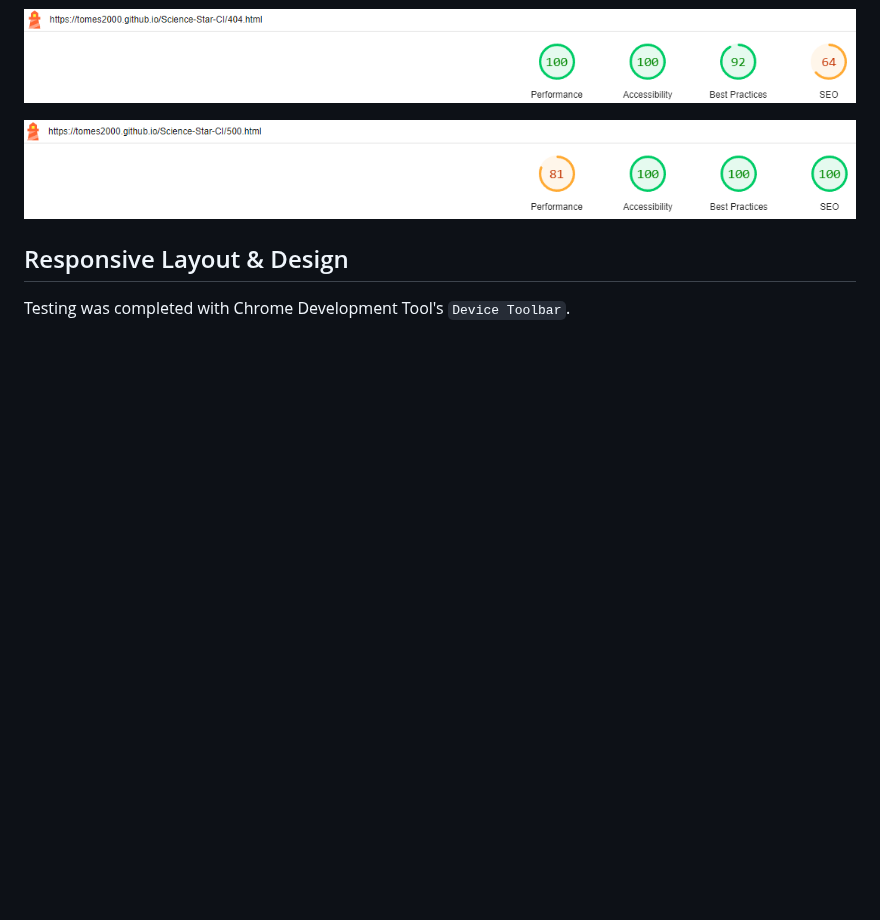
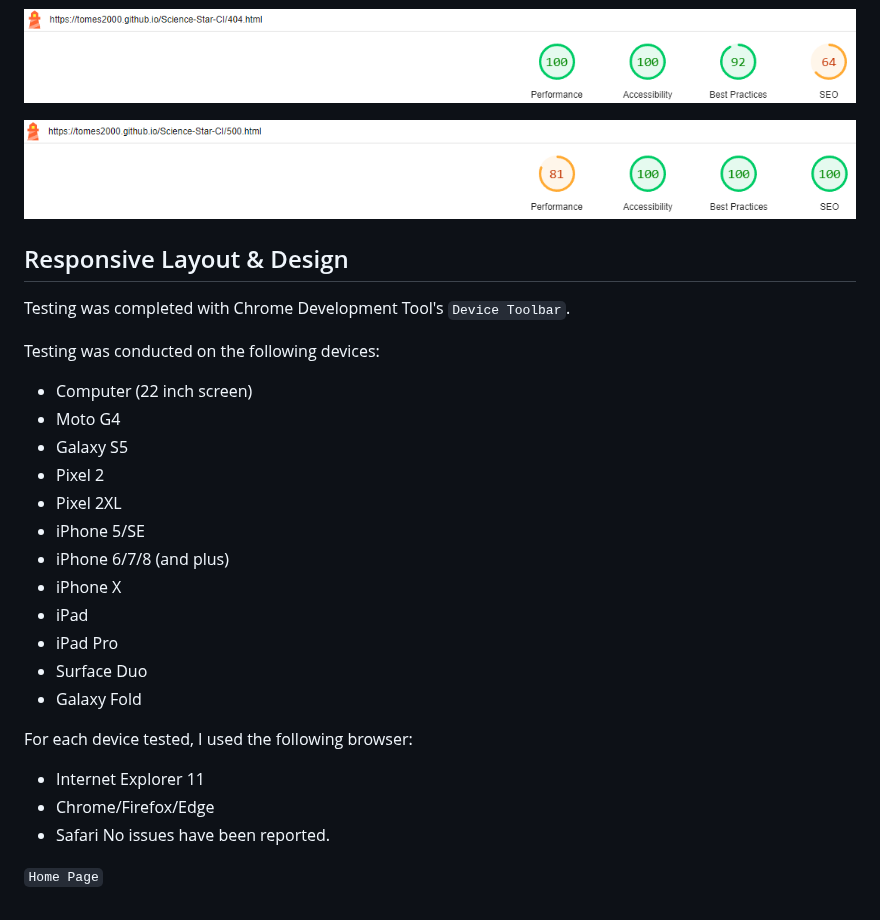
Before and after one commit to tomes2000/Maths-Master-CI, a Markdown page: testing.md, the part around the change. Rendered like a GitHub page; blank space fills up the shorter version.

Commit message:
adding in testing devices and browsers

```diff
--- a/testing.md
+++ b/testing.md
@@ -99,3 +99,25 @@ All scores are positive.
 ## Responsive Layout & Design
 
 Testing was completed with Chrome Development Tool's `Device Toolbar`.
+
+Testing was conducted on the following devices:
+  - Computer (22 inch screen)
+  - Moto G4
+  - Galaxy S5
+  - Pixel 2
+  - Pixel 2XL
+  - iPhone 5/SE
+  - iPhone 6/7/8 (and plus)
+  - iPhone X
+  - iPad
+  - iPad Pro
+  - Surface Duo
+  - Galaxy Fold
+
+For each device tested, I used the following browser:
+- Internet Explorer 11
+- Chrome/Firefox/Edge
+- Safari
+No issues have been reported.
+
+`Home Page`
```
